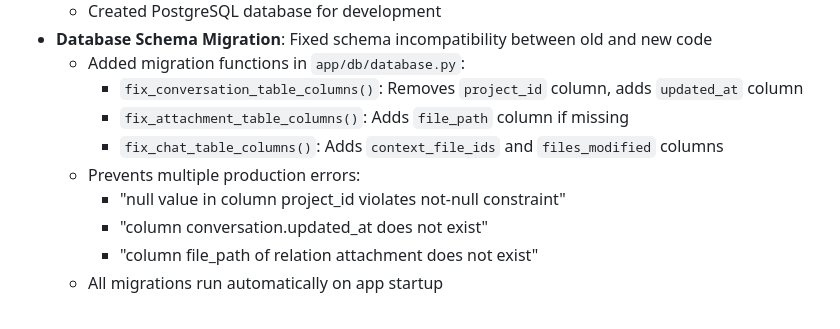
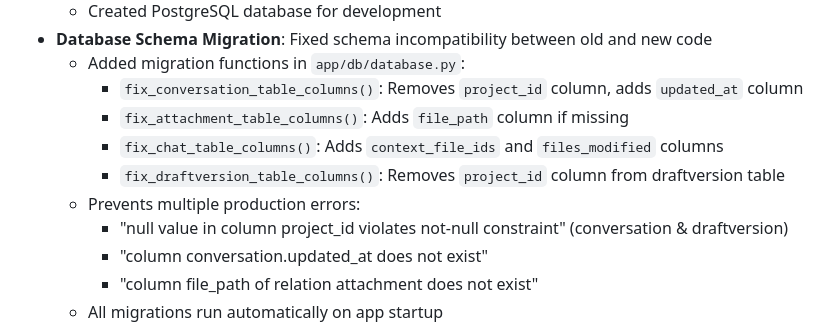
Before and after one commit to ysjaya/aiubot, a Markdown page: replit.md, the part around the change. Rendered like a GitHub page.

Commit message:
Fix database errors by updating table structures and constraints
Updates `draftversion` table schema to remove `project_id` column and resolves `NotNullViolation` errors in `conversation` and `draftversion` tables.

Replit-Commit-Author: Agent
Replit-Commit-Session-Id: a5c9fbe5-04d2-4f23-9ab9-261e51859178
Replit-Commit-Checkpoint-Type: full_checkpoint

```diff
--- a/replit.md
+++ b/replit.md
@@ -17,8 +17,9 @@ This project is a full-stack AI coding assistant built with FastAPI and React, p
     - `fix_conversation_table_columns()`: Removes `project_id` column, adds `updated_at` column
     - `fix_attachment_table_columns()`: Adds `file_path` column if missing
     - `fix_chat_table_columns()`: Adds `context_file_ids` and `files_modified` columns
+    - `fix_draftversion_table_columns()`: Removes `project_id` column from draftversion table
   - Prevents multiple production errors:
-    - "null value in column project_id violates not-null constraint"
+    - "null value in column project_id violates not-null constraint" (conversation & draftversion)
     - "column conversation.updated_at does not exist"
     - "column file_path of relation attachment does not exist"
   - All migrations run automatically on app startup
```
